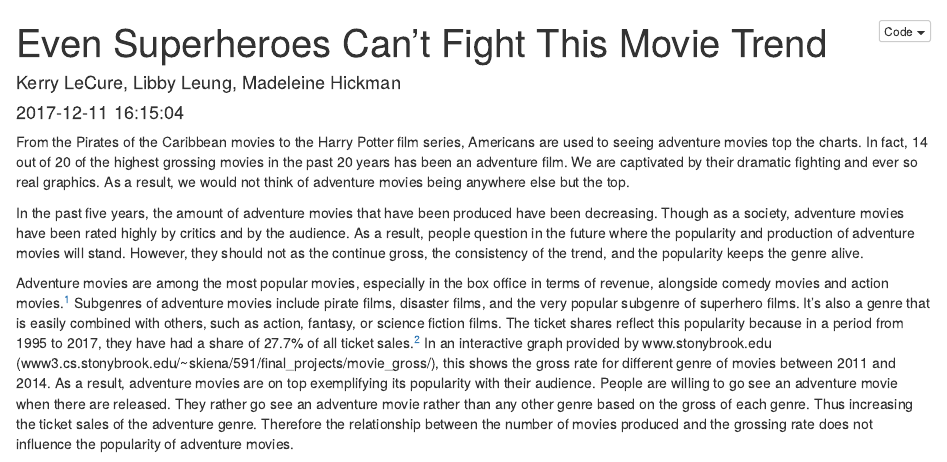
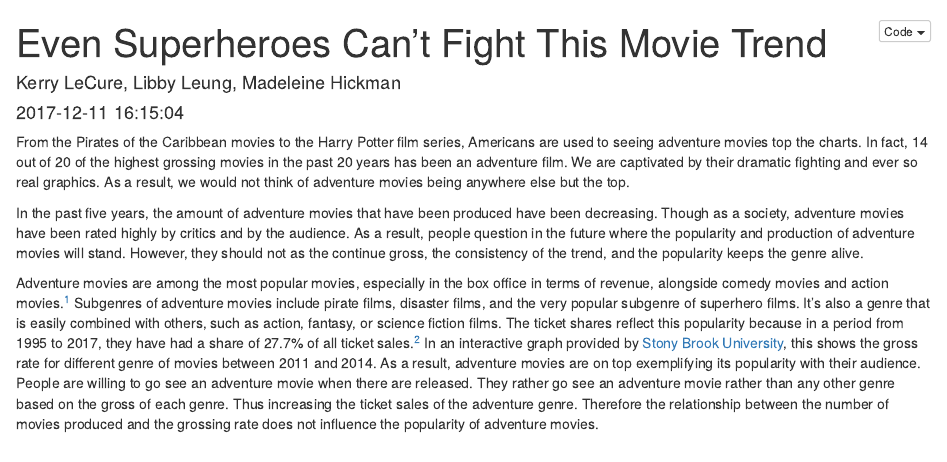
Before and after one commit to kerrylecure/sds192-mp4, an R Markdown document (mp4.Rmd): the page in a window 1100 px wide, from its top. Rendered offline with R 4.5, knitr and Pandoc, with nearby package versions; some code elsewhere in the file could not run offline.

Commit message:
fixed link

```diff
--- a/mp4.Rmd
+++ b/mp4.Rmd
@@ -10,7 +10,7 @@ From the Pirates of the Caribbean movies to the Harry Potter film series, Americ
 
 In the past five years, the amount of adventure movies that have been produced have been decreasing. Though as a society, adventure movies have been rated highly by critics and by the audience. As a result, people question in the future where the popularity and production of adventure movies will stand. However, they should not as the continue gross, the consistency of the trend, and the popularity keeps the genre alive.
 
-Adventure movies are among the most popular movies, especially in the box office in terms of revenue, alongside comedy movies and action movies.[^2] Subgenres of adventure movies include pirate films, disaster films, and the very popular subgenre of superhero films. It's also a genre that is easily combined with others, such as action, fantasy, or science fiction films. The ticket shares reflect this popularity because in a period from 1995 to 2017, they have had a share of 27.7% of all ticket sales.[^2] In an interactive graph provided by www.stonybrook.edu (www3.cs.stonybrook.edu/~skiena/591/final_projects/movie_gross/), this shows the gross rate for different genre of movies between 2011 and 2014. As a result, adventure movies are on top exemplifying its popularity with their audience. People are willing to go see an adventure movie when there are released. They rather go see an adventure movie rather than any other genre based on the gross of each genre. Thus increasing the ticket sales of the adventure genre. Therefore the relationship between the number of movies produced and the grossing rate does not influence the popularity of adventure movies.
+Adventure movies are among the most popular movies, especially in the box office in terms of revenue, alongside comedy movies and action movies.[^2] Subgenres of adventure movies include pirate films, disaster films, and the very popular subgenre of superhero films. It's also a genre that is easily combined with others, such as action, fantasy, or science fiction films. The ticket shares reflect this popularity because in a period from 1995 to 2017, they have had a share of 27.7% of all ticket sales.[^2] In an interactive graph provided by [Stony Brook University](www3.cs.stonybrook.edu/~skiena/591/final_projects/movie_gross/), this shows the gross rate for different genre of movies between 2011 and 2014. As a result, adventure movies are on top exemplifying its popularity with their audience. People are willing to go see an adventure movie when there are released. They rather go see an adventure movie rather than any other genre based on the gross of each genre. Thus increasing the ticket sales of the adventure genre. Therefore the relationship between the number of movies produced and the grossing rate does not influence the popularity of adventure movies.
 
 
 ![Box office ROI of films by genre, 2003-2012 from IndieWire](http://dl9fvu4r30qs1.cloudfront.net/40/03/7b85079b4830928d0b87f28cca2c/return-on-investment-by-genre.jpg)
```
